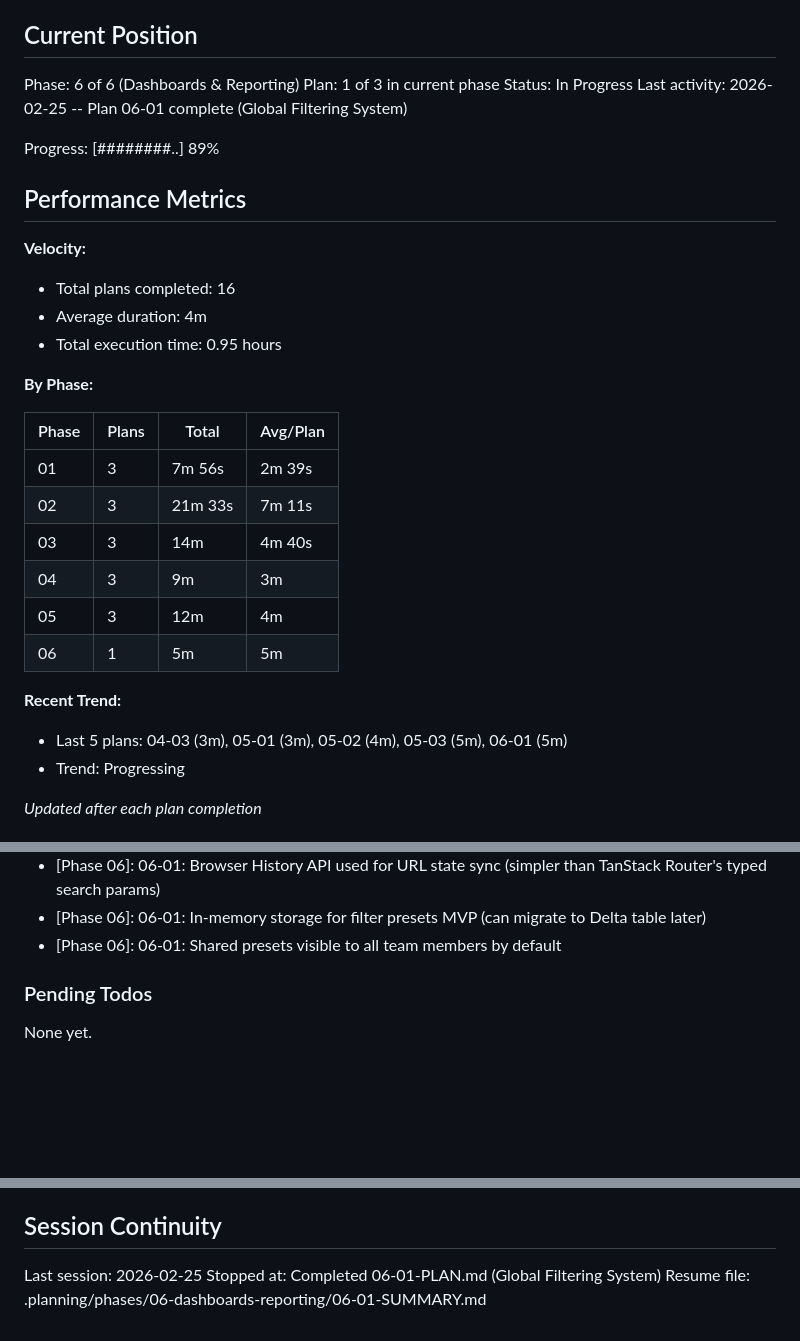
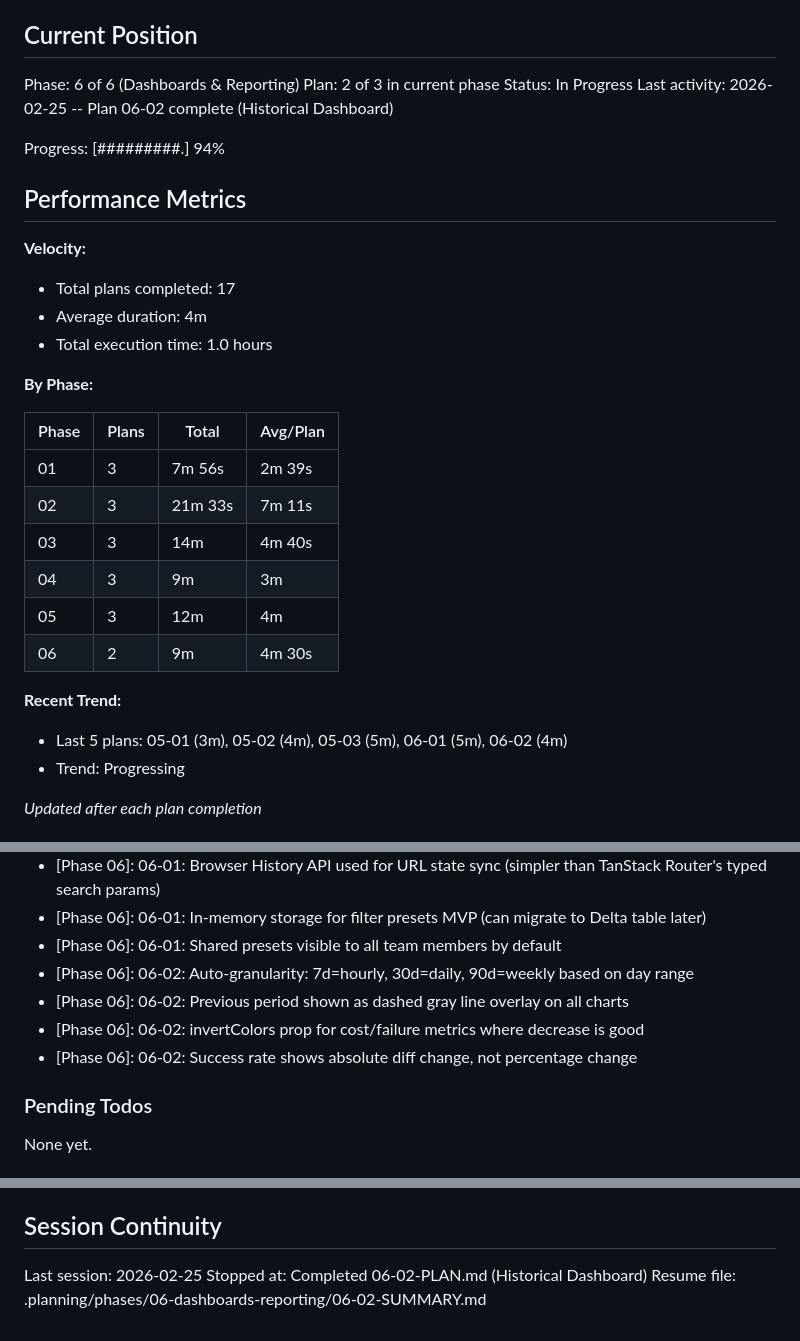
Before and after one commit to LaurentPRAT-DB/job_monitor, a Markdown page: .planning/STATE.md, 3 parts joined by grey strips. Rendered like a GitHub page; blank space fills up the shorter version.

Commit message:
docs(06-02): complete Historical Dashboard plan
- Add 06-02-SUMMARY.md with execution results
- Update STATE.md with position and decisions
- Update ROADMAP.md with plan progress
- Mark APP-04 requirement as complete

```diff
--- a/.planning/STATE.md
+++ b/.planning/STATE.md
@@ -10,18 +10,18 @@ See: .planning/PROJECT.md (updated 2026-02-18)
 ## Current Position
 
 Phase: 6 of 6 (Dashboards & Reporting)
-Plan: 1 of 3 in current phase
+Plan: 2 of 3 in current phase
 Status: In Progress
-Last activity: 2026-02-25 -- Plan 06-01 complete (Global Filtering System)
+Last activity: 2026-02-25 -- Plan 06-02 complete (Historical Dashboard)
 
-Progress: [########..] 89%
+Progress: [#########.] 94%
 
 ## Performance Metrics
 
 **Velocity:**
-- Total plans completed: 16
+- Total plans completed: 17
 - Average duration: 4m
-- Total execution time: 0.95 hours
+- Total execution time: 1.0 hours
 
 **By Phase:**
 
@@ -32,10 +32,10 @@ Progress: [########..] 89%
 | 03 | 3 | 14m | 4m 40s |
 | 04 | 3 | 9m | 3m |
 | 05 | 3 | 12m | 4m |
-| 06 | 1 | 5m | 5m |
+| 06 | 2 | 9m | 4m 30s |
 
 **Recent Trend:**
-- Last 5 plans: 04-03 (3m), 05-01 (3m), 05-02 (4m), 05-03 (5m), 06-01 (5m)
+- Last 5 plans: 05-01 (3m), 05-02 (4m), 05-03 (5m), 06-01 (5m), 06-02 (4m)
 - Trend: Progressing
 
 *Updated after each plan completion*
@@ -100,6 +100,10 @@ Recent decisions affecting current work:
 - [Phase 06]: 06-01: Browser History API used for URL state sync (simpler than TanStack Router's typed search params)
 - [Phase 06]: 06-01: In-memory storage for filter presets MVP (can migrate to Delta table later)
 - [Phase 06]: 06-01: Shared presets visible to all team members by default
+- [Phase 06]: 06-02: Auto-granularity: 7d=hourly, 30d=daily, 90d=weekly based on day range
+- [Phase 06]: 06-02: Previous period shown as dashed gray line overlay on all charts
+- [Phase 06]: 06-02: invertColors prop for cost/failure metrics where decrease is good
+- [Phase 06]: 06-02: Success rate shows absolute diff change, not percentage change
 
 ### Pending Todos
 
@@ -115,5 +119,5 @@ Research flags from .planning/research/SUMMARY.md:
 ## Session Continuity
 
 Last session: 2026-02-25
-Stopped at: Completed 06-01-PLAN.md (Global Filtering System)
-Resume file: .planning/phases/06-dashboards-reporting/06-01-SUMMARY.md
+Stopped at: Completed 06-02-PLAN.md (Historical Dashboard)
+Resume file: .planning/phases/06-dashboards-reporting/06-02-SUMMARY.md
```
Also changed, not shown: .planning/REQUIREMENTS.md (+2 -2 lines), 1 other file.
